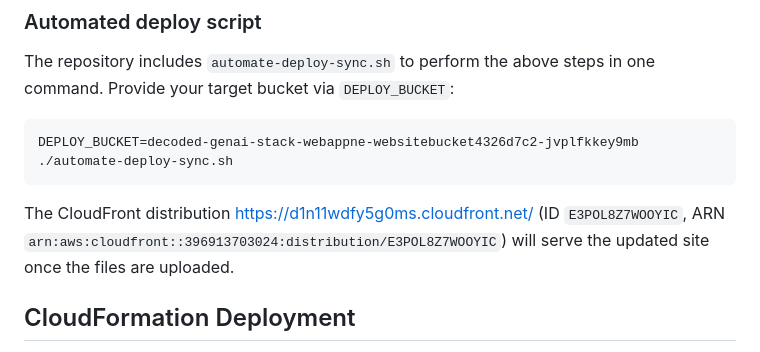
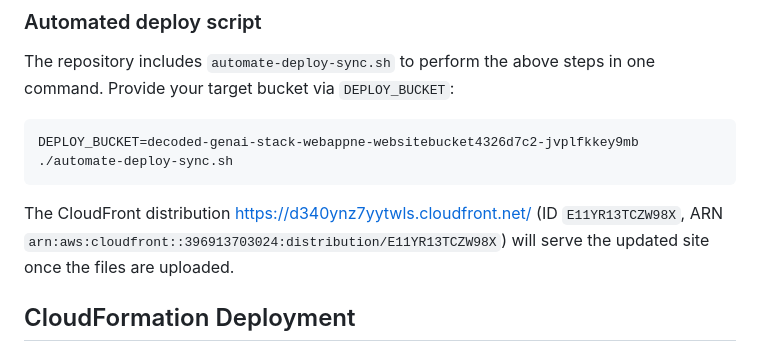
Before and after one commit to 1000grams/decoded, a Markdown page: README.md, the part around the change. Rendered like a GitHub page.

Commit message:
Update CloudFront deployment instructions

````diff
--- a/README.md
+++ b/README.md
@@ -238,7 +238,7 @@ one command. Provide your target bucket via `DEPLOY_BUCKET`:
 DEPLOY_BUCKET=decoded-genai-stack-webappne-websitebucket4326d7c2-jvplfkkey9mb ./automate-deploy-sync.sh
 ```
 
-The CloudFront distribution <https://d1n11wdfy5g0ms.cloudfront.net/> (ID `E3POL8Z7WOOYIC`, ARN `arn:aws:cloudfront::396913703024:distribution/E3POL8Z7WOOYIC`) will serve the updated site once the files are uploaded.
+The CloudFront distribution <https://d340ynz7yytwls.cloudfront.net/> (ID `E11YR13TCZW98X`, ARN `arn:aws:cloudfront::396913703024:distribution/E11YR13TCZW98X`) will serve the updated site once the files are uploaded.
 
 ## CloudFormation Deployment
 
````
